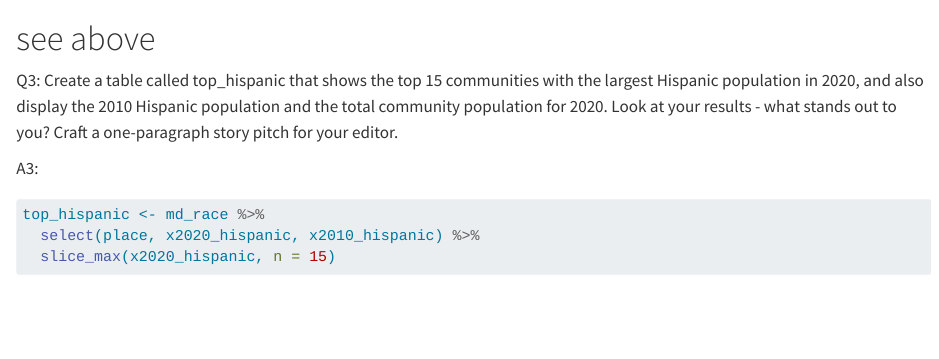
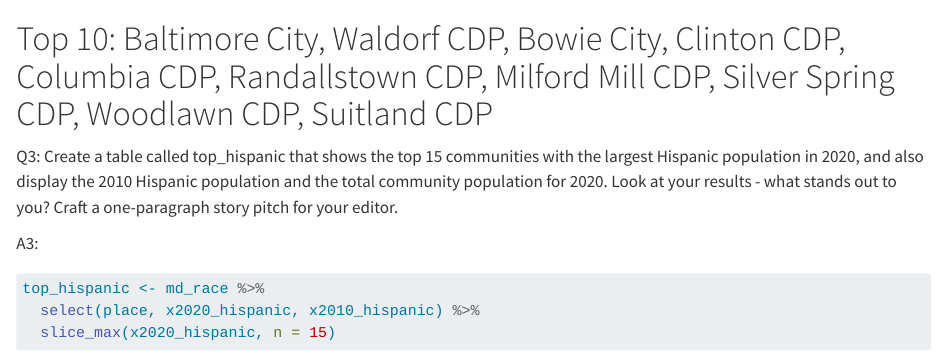
Before and after one commit to htlawson/Harper_Lawson_JOUR472, a Quarto document (lab_03/lab_03.qmd): the page in a window 1100 px wide, from 1470 px down. Rendered offline with R 4.5, knitr and Pandoc in place of Quarto, with nearby package versions; some code elsewhere in the file could not run offline; common packages that the code uses without loading them are loaded.

Commit message:
Update lab_03.qmd

````diff
--- a/lab_03/lab_03.qmd
+++ b/lab_03/lab_03.qmd
@@ -70,7 +70,7 @@ md_race %>%
   group_by(place) %>%
   arrange(desc(x2020_black))
 ```
-# see above
+# Top 10: Baltimore City, Waldorf CDP, Bowie City, Clinton CDP, Columbia CDP, Randallstown CDP, Milford Mill CDP, Silver Spring CDP, Woodlawn CDP, Suitland CDP
 
 
 
````
